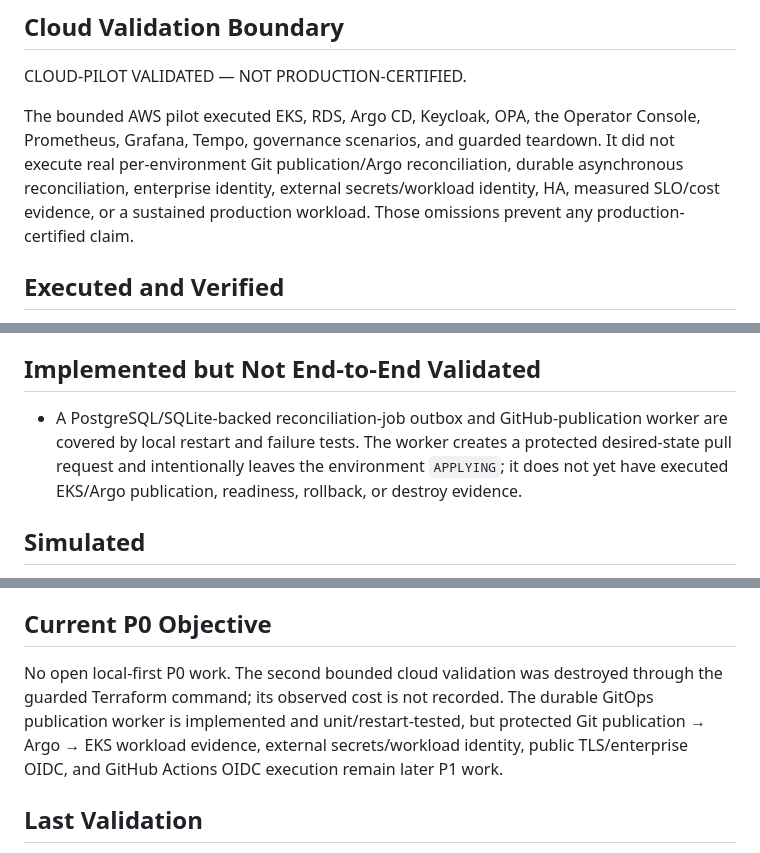
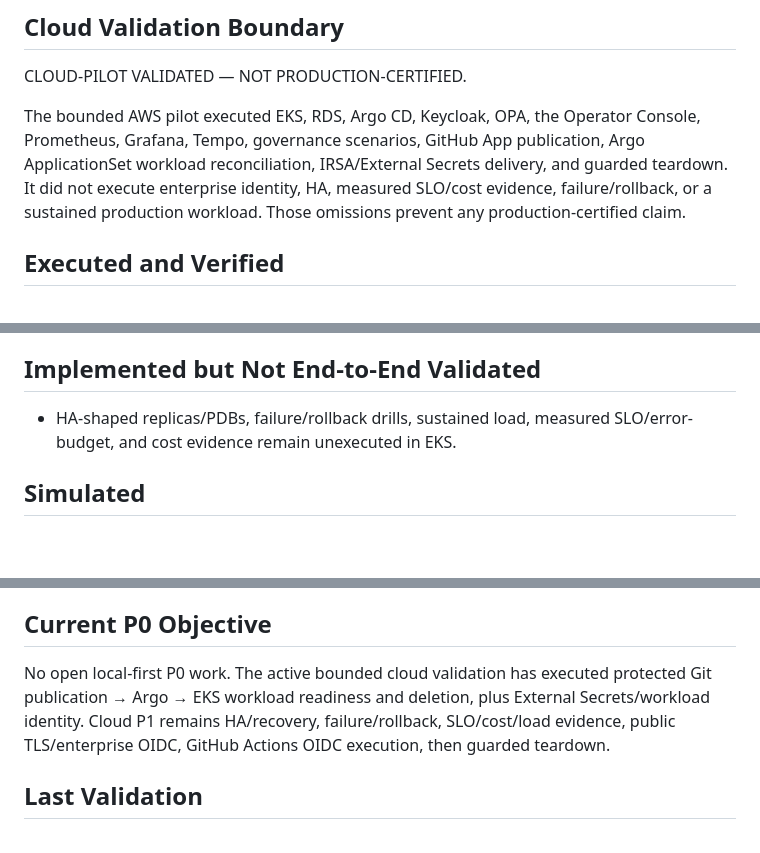
Before and after one commit to Bepoadewale/ai-platform-control-plane, a Markdown page: PROJECT_STATUS.md, 3 parts joined by grey strips. Rendered like a GitHub page; blank space fills up the shorter version.

Commit message:
docs: record cloud GitOps lifecycle evidence

```diff
--- a/PROJECT_STATUS.md
+++ b/PROJECT_STATUS.md
@@ -9,10 +9,10 @@ PORTFOLIO COMPLETE — LOCAL-FIRST SCOPE
 CLOUD-PILOT VALIDATED — NOT PRODUCTION-CERTIFIED.
 
 The bounded AWS pilot executed EKS, RDS, Argo CD, Keycloak, OPA, the Operator Console, Prometheus,
-Grafana, Tempo, governance scenarios, and guarded teardown. It did not execute real
-per-environment Git publication/Argo reconciliation, durable asynchronous reconciliation,
-enterprise identity, external secrets/workload identity, HA, measured SLO/cost evidence, or a
-sustained production workload. Those omissions prevent any production-certified claim.
+Grafana, Tempo, governance scenarios, GitHub App publication, Argo ApplicationSet workload
+reconciliation, IRSA/External Secrets delivery, and guarded teardown. It did not execute enterprise
+identity, HA, measured SLO/cost evidence, failure/rollback, or a sustained production workload.
+Those omissions prevent any production-certified claim.
 
 ## Executed and Verified
 
@@ -65,10 +65,8 @@ sustained production workload. Those omissions prevent any production-certified
 
 ## Implemented but Not End-to-End Validated
 
-- A PostgreSQL/SQLite-backed reconciliation-job outbox and GitHub-publication worker are covered by
-  local restart and failure tests. The worker creates a protected desired-state pull request and
-  intentionally leaves the environment `APPLYING`; it does not yet have executed EKS/Argo
-  publication, readiness, rollback, or destroy evidence.
+- HA-shaped replicas/PDBs, failure/rollback drills, sustained load, measured SLO/error-budget, and
+  cost evidence remain unexecuted in EKS.
 
 ## Simulated
 
@@ -97,11 +95,10 @@ requirements. These are not local-first completion blockers and have not been st
 
 ## Current P0 Objective
 
-No open local-first P0 work. The second bounded cloud validation was destroyed through the guarded
-Terraform command; its observed cost is not recorded. The durable GitOps publication worker is
-implemented and unit/restart-tested, but protected Git publication → Argo → EKS workload evidence,
-external secrets/workload identity, public TLS/enterprise OIDC, and GitHub Actions OIDC execution
-remain later P1 work.
+No open local-first P0 work. The active bounded cloud validation has executed protected Git
+publication → Argo → EKS workload readiness and deletion, plus External Secrets/workload identity.
+Cloud P1 remains HA/recovery, failure/rollback, SLO/cost/load evidence, public TLS/enterprise OIDC,
+GitHub Actions OIDC execution, then guarded teardown.
 
 ## Last Validation
 
```
Also changed, not shown: docs/production-pilot.md (+4 -4 lines), docs/production-shaped-validation.md (+5 -4 lines).
